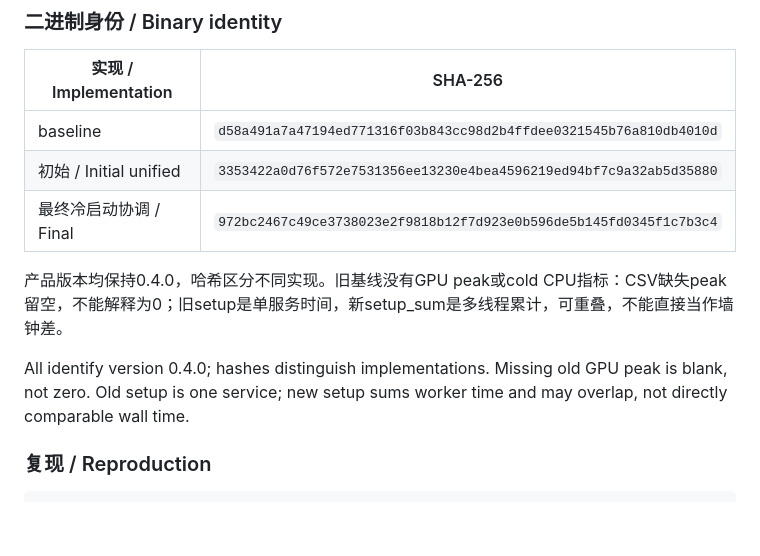
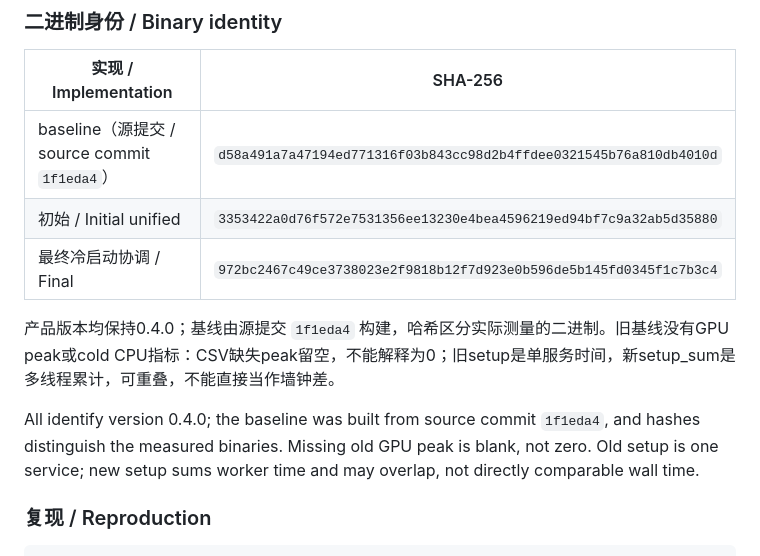
Before and after one commit to kleedaisuki/same, a Markdown page: docs/unified-worker-validation.md, the part around the change. Drawn GitHub-style; blank space fills up the shorter version.

Commit message:
docs(perf): record unified benchmark baseline commit
Identify the pre-unified benchmark baseline by source commit while retaining the measured binary SHA-256. This keeps the comparison reproducible after removing machine-local cache artifacts.

Verified with git diff --cached --check and git cat-file for commit 1f1eda4.

```diff
--- a/docs/unified-worker-validation.md
+++ b/docs/unified-worker-validation.md
@@ -91,13 +91,13 @@ Regressions remain after matching total threads: the oldN+1/newN count differenc
 
 | 实现 / Implementation | SHA-256 |
 |---|---|
-| baseline | `d58a491a7a47194ed771316f03b843cc98d2b4ffdee0321545b76a810db4010d` |
+| baseline（源提交 / source commit `1f1eda4`） | `d58a491a7a47194ed771316f03b843cc98d2b4ffdee0321545b76a810db4010d` |
 | 初始 / Initial unified | `3353422a0d76f572e7531356ee13230e4bea4596219ed94bf7c9a32ab5d35880` |
 | 最终冷启动协调 / Final | `972bc2467c49ce3738023e2f9818b12f7d923e0b596de5b145fd0345f1c7b3c4` |
 
-产品版本均保持0.4.0，哈希区分不同实现。旧基线没有GPU peak或cold CPU指标：CSV缺失peak留空，不能解释为0；旧setup是单服务时间，新setup_sum是多线程累计，可重叠，不能直接当作墙钟差。
+产品版本均保持0.4.0；基线由源提交 `1f1eda4` 构建，哈希区分实际测量的二进制。旧基线没有GPU peak或cold CPU指标：CSV缺失peak留空，不能解释为0；旧setup是单服务时间，新setup_sum是多线程累计，可重叠，不能直接当作墙钟差。
 
-All identify version 0.4.0; hashes distinguish implementations. Missing old GPU peak is blank, not zero. Old setup is one service; new setup sums worker time and may overlap, not directly comparable wall time.
+All identify version 0.4.0; the baseline was built from source commit `1f1eda4`, and hashes distinguish the measured binaries. Missing old GPU peak is blank, not zero. Old setup is one service; new setup sums worker time and may overlap, not directly comparable wall time.
 
 ### 复现 / Reproduction
 
```
